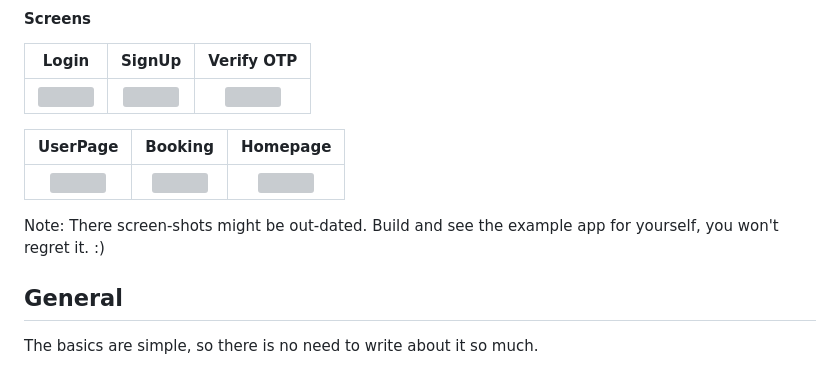
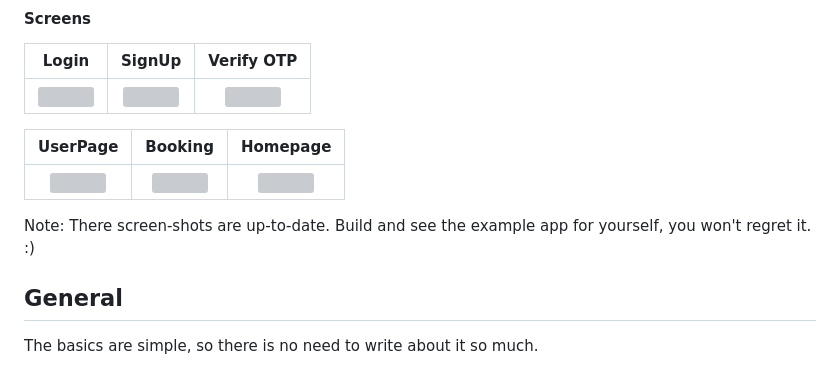
Before and after one commit to Churanta/Neurolyx, a Markdown page: README.md, the part around the change. GitHub-like rendering; grey boxes are pictures that could not be loaded.

```diff
--- a/README.md
+++ b/README.md
@@ -28,7 +28,7 @@ The plugin (for now) uses Serial Port profile for moving data over RFCOMM, so ma
 | :-----------------------: | :-----------------------: | :-----------------------: |
 | ![](screenshots/sc4.jpeg) | ![](screenshots/sc5.jpeg) | ![](screenshots/sc2.jpeg) |
 
-Note: There screen-shots might be out-dated. Build and see the example app for yourself, you won't regret it. :)
+Note: There screen-shots are up-to-date. Build and see the example app for yourself, you won't regret it. :)
 
 <!-- #### Tests  -->
 
```
